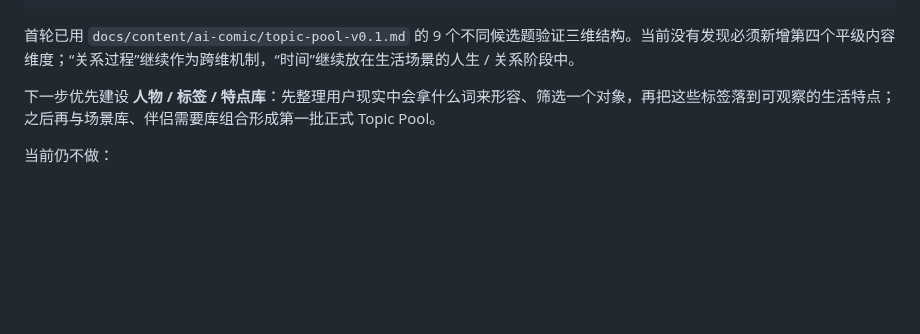
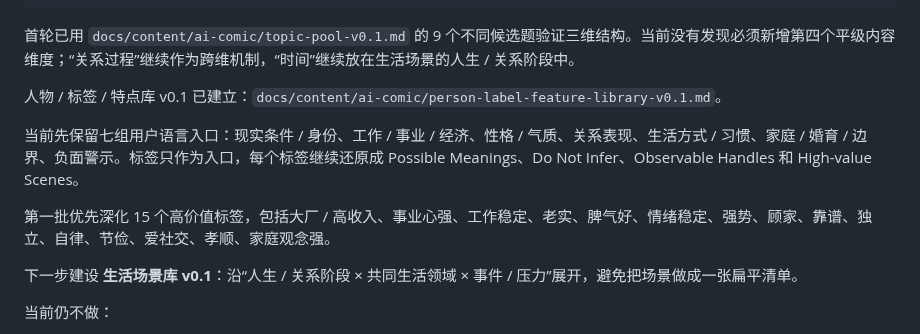
Before and after one commit to Darcy-Jin/Relationship, a Markdown page: docs/current-state.md, the part around the change. Rendered like a GitHub page; blank space fills up the shorter version.

Commit message:
Record AI comic person label feature library and next scene asset

```diff
--- a/docs/current-state.md
+++ b/docs/current-state.md
@@ -518,7 +518,13 @@ Content Brief / 标题 / Episode Script
 
 首轮已用 `docs/content/ai-comic/topic-pool-v0.1.md` 的 9 个不同候选题验证三维结构。当前没有发现必须新增第四个平级内容维度；“关系过程”继续作为跨维机制，“时间”继续放在生活场景的人生 / 关系阶段中。
 
-下一步优先建设 **人物 / 标签 / 特点库**：先整理用户现实中会拿什么词来形容、筛选一个对象，再把这些标签落到可观察的生活特点；之后再与场景库、伴侣需要库组合形成第一批正式 Topic Pool。
+人物 / 标签 / 特点库 v0.1 已建立：`docs/content/ai-comic/person-label-feature-library-v0.1.md`。
+
+当前先保留七组用户语言入口：现实条件 / 身份、工作 / 事业 / 经济、性格 / 气质、关系表现、生活方式 / 习惯、家庭 / 婚育 / 边界、负面警示。标签只作为入口，每个标签继续还原成 Possible Meanings、Do Not Infer、Observable Handles 和 High-value Scenes。
+
+第一批优先深化 15 个高价值标签，包括大厂 / 高收入、事业心强、工作稳定、老实、脾气好、情绪稳定、强势、顾家、靠谱、独立、自律、节俭、爱社交、孝顺、家庭观念强。
+
+下一步建设 **生活场景库 v0.1**：沿“人生 / 关系阶段 × 共同生活领域 × 事件 / 压力”展开，避免把场景做成一张扁平清单。
 
 当前仍不做：
 
```
